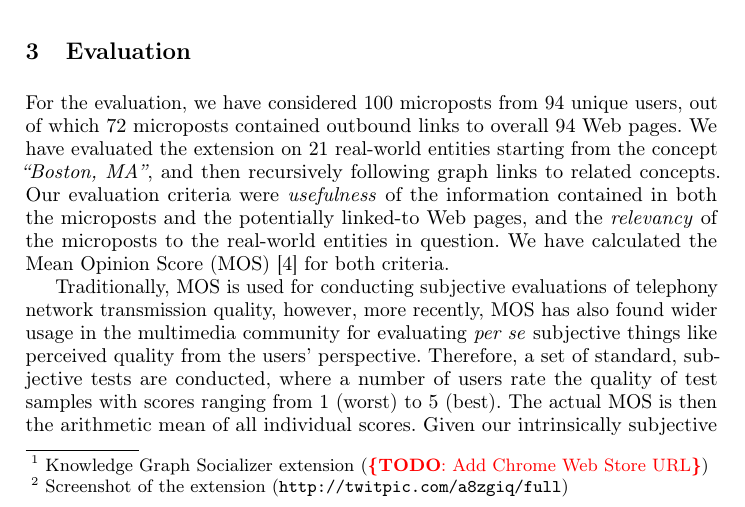
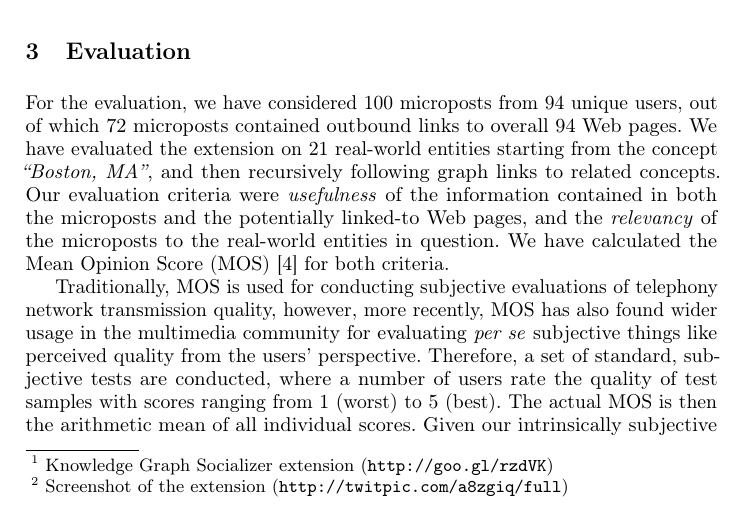
Before and after one commit to tomayac/iswc2012, a LaTeX paper (demo/iswc2012.tex): part of page 2 of 4, cut so that both start at the same text. Compiled offline with pdfLaTeX.

Commit message:
Added final extension URL.

```diff
--- a/demo/iswc2012.tex
+++ b/demo/iswc2012.tex
@@ -93,7 +93,7 @@ with the latest relevant posts from the \googleplus community for news stories.
 In this paper, we have implemented a~social network-agnostic approach
 to add realtime coverage to Knowledge Graph results via a~browser extension.
 The extension is freely available on the Chrome Web
-Store\footnote{Knowledge Graph Socializer extension (\todo{Add Chrome Web Store URL})};
+Store\footnote{Knowledge Graph Socializer extension (\url{http://goo.gl/rzdVK})};
 an also free Google API key is required.
 
 \section{Methodology}
```
